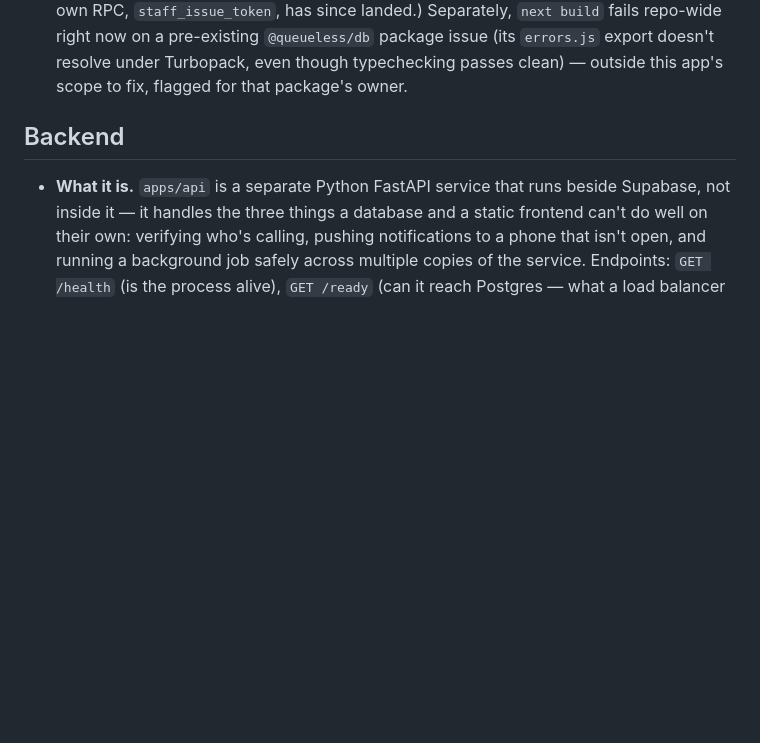
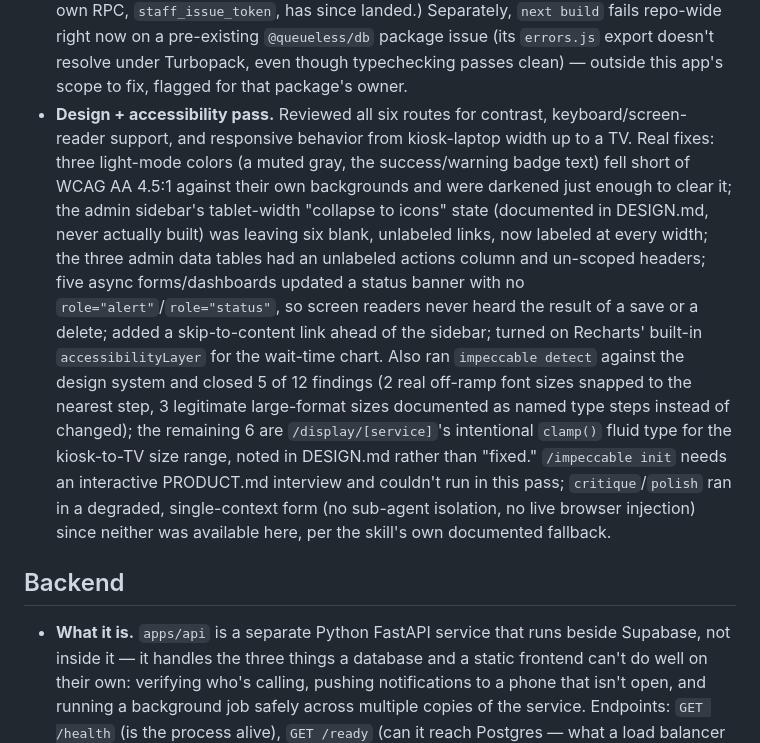
Before and after one commit to getqueueless/queueless, a Markdown page: docs/JUDGE_NOTES.md, the part around the change. GitHub-like rendering; blank space fills up the shorter version.

Commit message:
docs: note the web design/accessibility pass in JUDGE_NOTES
Co-authored-by: Raghav <315327454+Raghav2477@users.noreply.github.com>
Co-authored-by: Satyam Singh <323049544+singhsatyam3829@users.noreply.github.com>

```diff
--- a/docs/JUDGE_NOTES.md
+++ b/docs/JUDGE_NOTES.md
@@ -133,6 +133,23 @@ Plain-English notes per feature: what was built, how it actually works, and why.
   right now on a pre-existing `@queueless/db` package issue (its `errors.js` export doesn't resolve
   under Turbopack, even though typechecking passes clean) — outside this app's scope to fix, flagged
   for that package's owner.
+- **Design + accessibility pass.** Reviewed all six routes for contrast, keyboard/screen-reader
+  support, and responsive behavior from kiosk-laptop width up to a TV. Real fixes: three light-mode
+  colors (a muted gray, the success/warning badge text) fell short of WCAG AA 4.5:1 against their
+  own backgrounds and were darkened just enough to clear it; the admin sidebar's tablet-width
+  "collapse to icons" state (documented in DESIGN.md, never actually built) was leaving six blank,
+  unlabeled links, now labeled at every width; the three admin data tables had an unlabeled actions
+  column and un-scoped headers; five async forms/dashboards updated a status banner with no
+  `role="alert"`/`role="status"`, so screen readers never heard the result of a save or a delete;
+  added a skip-to-content link ahead of the sidebar; turned on Recharts' built-in
+  `accessibilityLayer` for the wait-time chart. Also ran `impeccable detect` against the design
+  system and closed 5 of 12 findings (2 real off-ramp font sizes snapped to the nearest step, 3
+  legitimate large-format sizes documented as named type steps instead of changed); the remaining 6
+  are `/display/[service]`'s intentional `clamp()` fluid type for the kiosk-to-TV size range, noted
+  in DESIGN.md rather than "fixed." `/impeccable init` needs an interactive PRODUCT.md interview and
+  couldn't run in this pass; `critique`/`polish` ran in a degraded, single-context form (no
+  sub-agent isolation, no live browser injection) since neither was available here, per the skill's
+  own documented fallback.
 
 ## Backend
 
```
